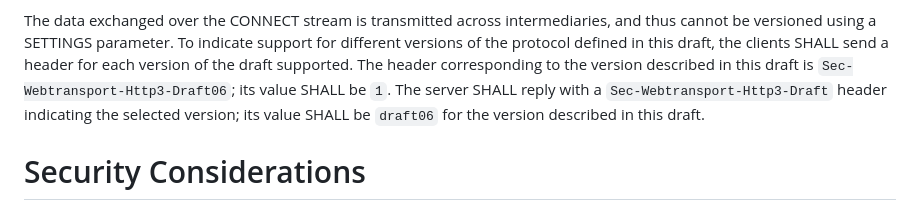
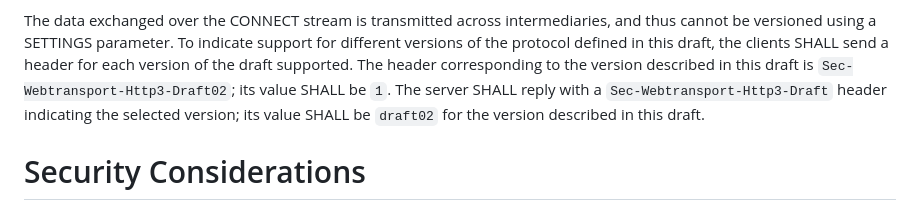
Before and after one commit to ietf-wg-webtrans/draft-ietf-webtrans-http3, a Markdown page: draft-ietf-webtrans-http3.md, the part around the change. Drawn GitHub-style.

Commit message:
Don't bump the header version; settings version is enough

```diff
--- a/draft-ietf-webtrans-http3.md
+++ b/draft-ietf-webtrans-http3.md
@@ -482,9 +482,9 @@ and thus cannot be versioned using a SETTINGS parameter.  To indicate support
 for different versions of the protocol defined in this draft, the clients SHALL
 send a header for each version of the draft supported.  The header
 corresponding to the version described in this draft is
-`Sec-Webtransport-Http3-Draft06`; its value SHALL be `1`.  The server SHALL
+`Sec-Webtransport-Http3-Draft02`; its value SHALL be `1`.  The server SHALL
 reply with a `Sec-Webtransport-Http3-Draft` header indicating the selected
-version; its value SHALL be `draft06` for the version described in this draft.
+version; its value SHALL be `draft02` for the version described in this draft.
 
 # Security Considerations
 
```
